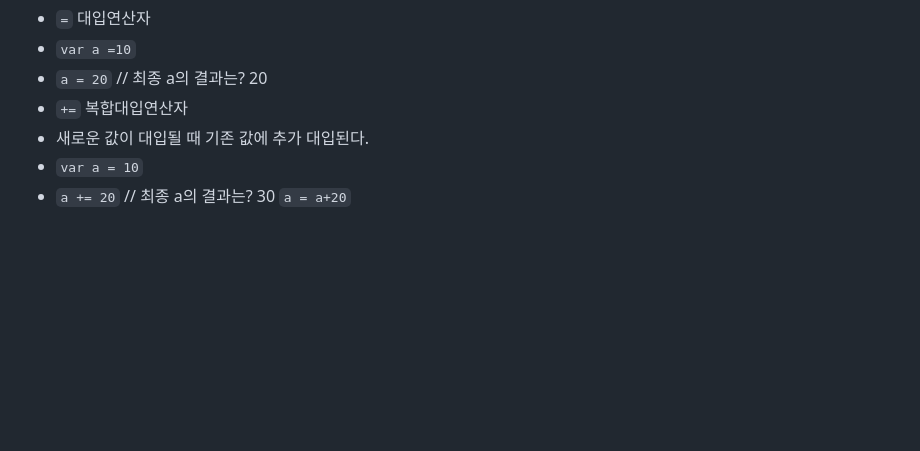
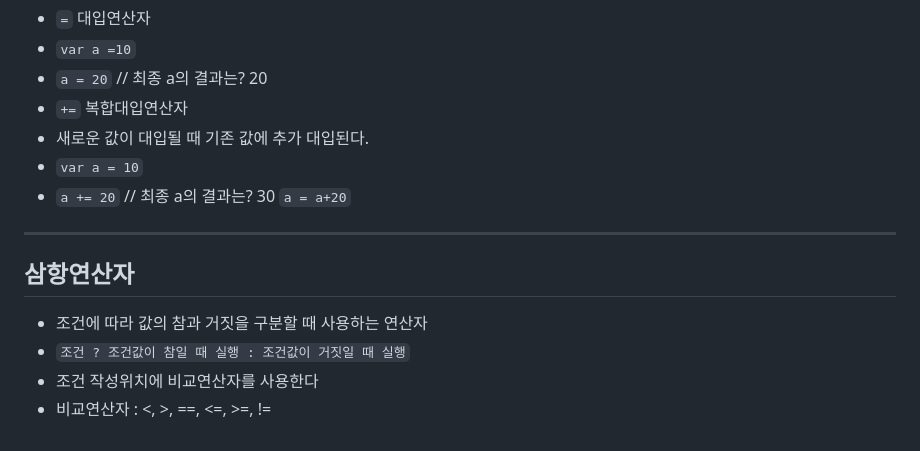
Before and after one commit to casenoxove/Javascript_Study, a Markdown page: README.md, the part around the change. GitHub-like rendering; blank space fills up the shorter version.

Commit message:
자바 스크립트 기초 공부

```diff
--- a/README.md
+++ b/README.md
@@ -186,3 +186,9 @@
 * 새로운 값이 대입될 때 기존 값에 추가 대입된다.
 * `var a = 10`
 * `a += 20` // 최종 a의 결과는? 30 `a = a+20`
+-----------------------------------
+## 삼항연산자
+* 조건에 따라 값의 참과 거짓을 구분할 때 사용하는 연산자
+* `조건 ? 조건값이 참일 때 실행 : 조건값이 거짓일 때 실행`
+* 조건 작성위치에 비교연산자를 사용한다
+* 비교연산자 : <, >, ==, <=, >=, != <!-- != 는 다르다는 뜻 -->
```
